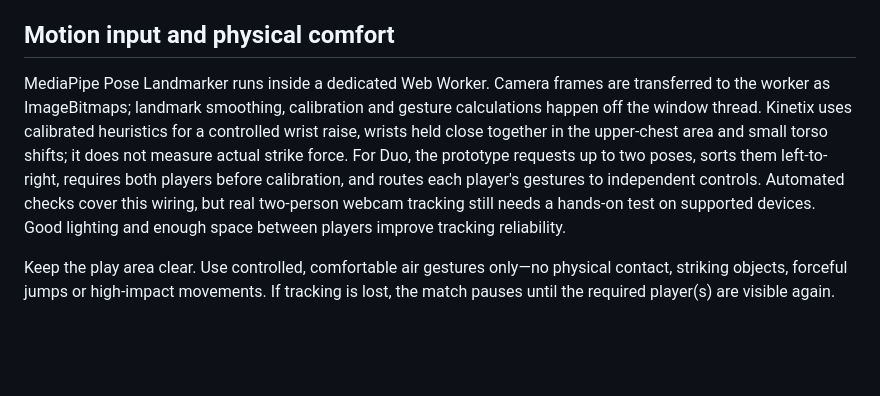
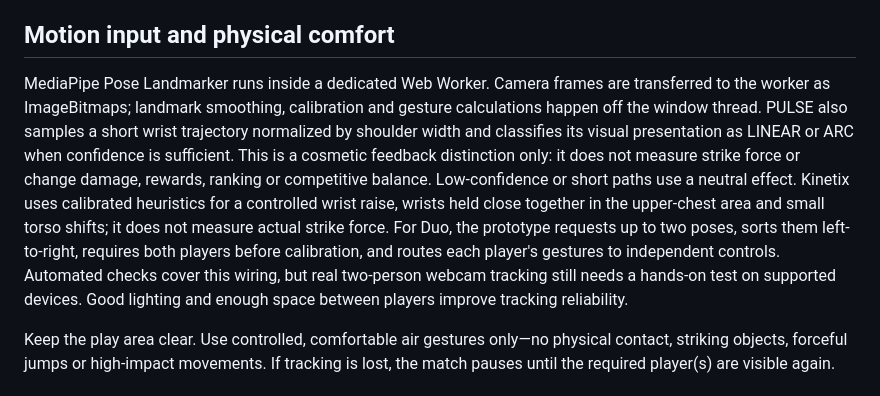
Before and after one commit to kogleshofficial-hub/kinetix, a Markdown page: README.md, the part around the change. Rendered like a GitHub page; blank space fills up the shorter version.

Commit message:
Document local trajectory feedback and its gameplay boundaries

```diff
--- a/README.md
+++ b/README.md
@@ -49,7 +49,7 @@ Pulses consume mana; mana regenerates slowly. Guard reduces incoming damage, whi
 
 ## Motion input and physical comfort
 
-MediaPipe Pose Landmarker runs inside a dedicated Web Worker. Camera frames are transferred to the worker as ImageBitmaps; landmark smoothing, calibration and gesture calculations happen off the window thread. Kinetix uses calibrated heuristics for a controlled wrist raise, wrists held close together in the upper-chest area and small torso shifts; it does not measure actual strike force. For Duo, the prototype requests up to two poses, sorts them left-to-right, requires both players before calibration, and routes each player's gestures to independent controls. Automated checks cover this wiring, but real two-person webcam tracking still needs a hands-on test on supported devices. Good lighting and enough space between players improve tracking reliability.
+MediaPipe Pose Landmarker runs inside a dedicated Web Worker. Camera frames are transferred to the worker as ImageBitmaps; landmark smoothing, calibration and gesture calculations happen off the window thread. PULSE also samples a short wrist trajectory normalized by shoulder width and classifies its visual presentation as LINEAR or ARC when confidence is sufficient. This is a cosmetic feedback distinction only: it does not measure strike force or change damage, rewards, ranking or competitive balance. Low-confidence or short paths use a neutral effect. Kinetix uses calibrated heuristics for a controlled wrist raise, wrists held close together in the upper-chest area and small torso shifts; it does not measure actual strike force. For Duo, the prototype requests up to two poses, sorts them left-to-right, requires both players before calibration, and routes each player's gestures to independent controls. Automated checks cover this wiring, but real two-person webcam tracking still needs a hands-on test on supported devices. Good lighting and enough space between players improve tracking reliability.
 
 Keep the play area clear. Use controlled, comfortable air gestures only—no physical contact, striking objects, forceful jumps or high-impact movements. If tracking is lost, the match pauses until the required player(s) are visible again.
 
```
